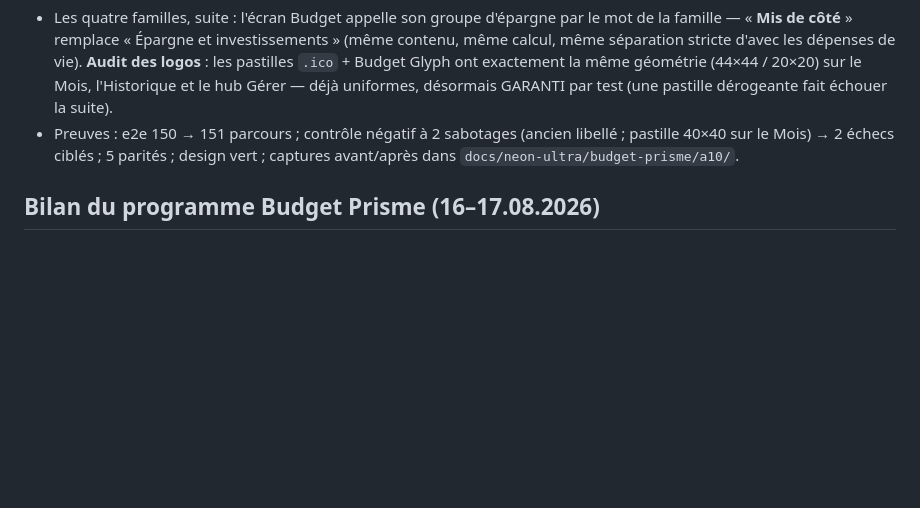
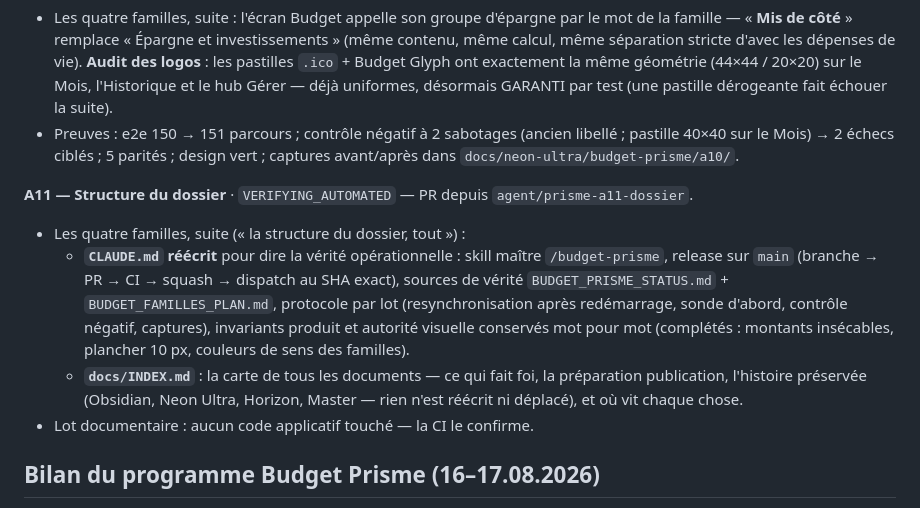
Before and after one commit to Mendestrading21/Budget-, a Markdown page: BUDGET_PRISME_STATUS.md, the part around the change. GitHub-like rendering; blank space fills up the shorter version.

```diff
--- a/BUDGET_PRISME_STATUS.md
+++ b/BUDGET_PRISME_STATUS.md
@@ -306,6 +306,24 @@ par dispatch au SHA exact le 18.08.2026.
   5 parités ; design vert ; captures avant/après dans
   `docs/neon-ultra/budget-prisme/a10/`.
 
+**A11 — Structure du dossier** · `VERIFYING_AUTOMATED` — PR depuis
+`agent/prisme-a11-dossier`.
+
+- Les quatre familles, suite (« la structure du dossier, tout ») :
+  - **`CLAUDE.md` réécrit** pour dire la vérité opérationnelle : skill
+    maître `/budget-prisme`, release sur `main` (branche → PR → CI →
+    squash → dispatch au SHA exact), sources de vérité
+    `BUDGET_PRISME_STATUS.md` + `BUDGET_FAMILLES_PLAN.md`, protocole par
+    lot (resynchronisation après redémarrage, sonde d'abord, contrôle
+    négatif, captures), invariants produit et autorité visuelle
+    conservés mot pour mot (complétés : montants insécables, plancher
+    10 px, couleurs de sens des familles).
+  - **`docs/INDEX.md`** : la carte de tous les documents — ce qui fait
+    foi, la préparation publication, l'histoire préservée (Obsidian,
+    Neon Ultra, Horizon, Master — rien n'est réécrit ni déplacé), et où
+    vit chaque chose.
+- Lot documentaire : aucun code applicatif touché — la CI le confirme.
+
 ## Bilan du programme Budget Prisme (16–17.08.2026)
 
 Toutes les pages du registre P00–P18 sont traitées : auditées, corrigées
```
Also changed, not shown: CLAUDE.md (+87 -65 lines), docs/INDEX.md (added, +44 -0 lines).
